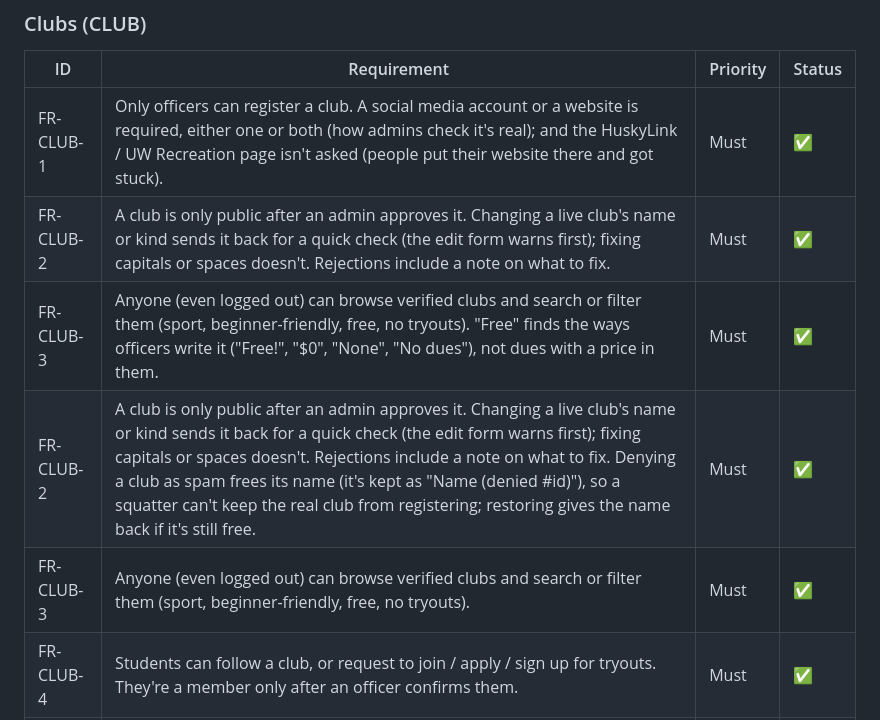
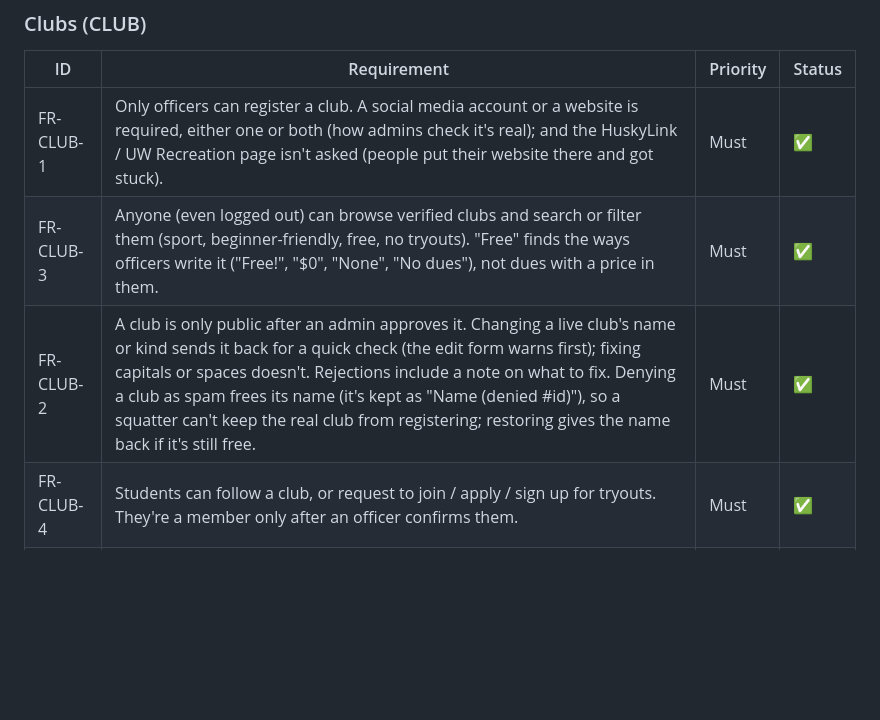
Before and after one commit to ABkulog/sportive-circle, a Markdown page: docs/requirements.md, the part around the change. Drawn GitHub-style; blank space fills up the shorter version.

Commit message:
Keep one row each for FR-CLUB-2 and FR-CLUB-3 after the merge
Co-Authored-By: Claude Opus 5.5 <noreply@anthropic.com>
Claude-Session: https://claude.ai/code/session_01SApTzUwhvzQKqMA3haPNr9

```diff
--- a/docs/requirements.md
+++ b/docs/requirements.md
@@ -116,10 +116,8 @@ until demanded"). The last version with them is the git tag `ranks-and-news-v1`.
 | ID | Requirement | Priority | Status |
 |---|---|---|---|
 | FR-CLUB-1 | Only officers can register a club. A social media account or a website is required, either one or both (how admins check it's real); and the HuskyLink / UW Recreation page isn't asked (people put their website there and got stuck). | Must | ✅ |
-| FR-CLUB-2 | A club is only public after an admin approves it. Changing a live club's name or kind sends it back for a quick check (the edit form warns first); fixing capitals or spaces doesn't. Rejections include a note on what to fix. | Must | ✅ |
 | FR-CLUB-3 | Anyone (even logged out) can browse verified clubs and search or filter them (sport, beginner-friendly, free, no tryouts). "Free" finds the ways officers write it ("Free!", "$0", "None", "No dues"), not dues with a price in them. | Must | ✅ |
 | FR-CLUB-2 | A club is only public after an admin approves it. Changing a live club's name or kind sends it back for a quick check (the edit form warns first); fixing capitals or spaces doesn't. Rejections include a note on what to fix. Denying a club as spam frees its name (it's kept as "Name (denied #id)"), so a squatter can't keep the real club from registering; restoring gives the name back if it's still free. | Must | ✅ |
-| FR-CLUB-3 | Anyone (even logged out) can browse verified clubs and search or filter them (sport, beginner-friendly, free, no tryouts). | Must | ✅ |
 | FR-CLUB-4 | Students can follow a club, or request to join / apply / sign up for tryouts. They're a member only after an officer confirms them. | Must | ✅ |
 | FR-CLUB-5 | Officers can post updates, create club events, confirm or decline people, remove members and add officers. | Must | ✅ |
 | FR-CLUB-6 | Students can message a club's officers before joining. | Should | ✅ |
```
